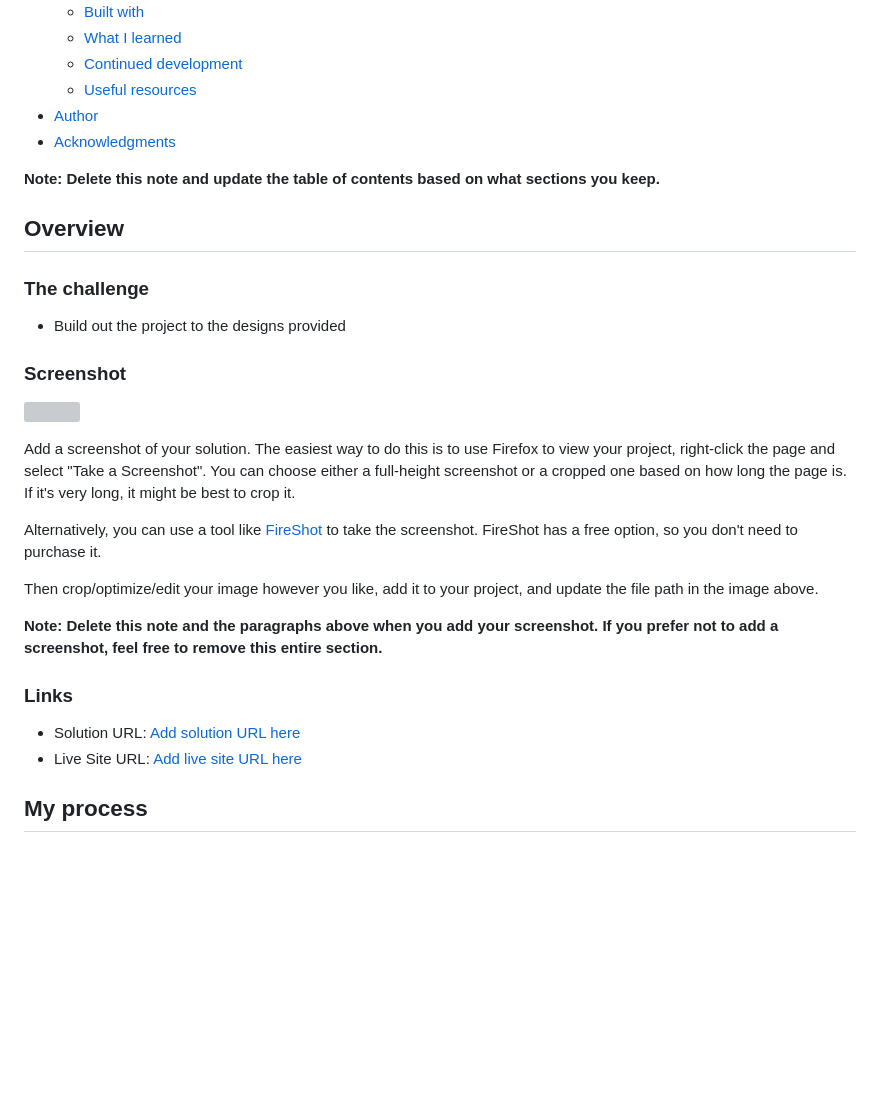
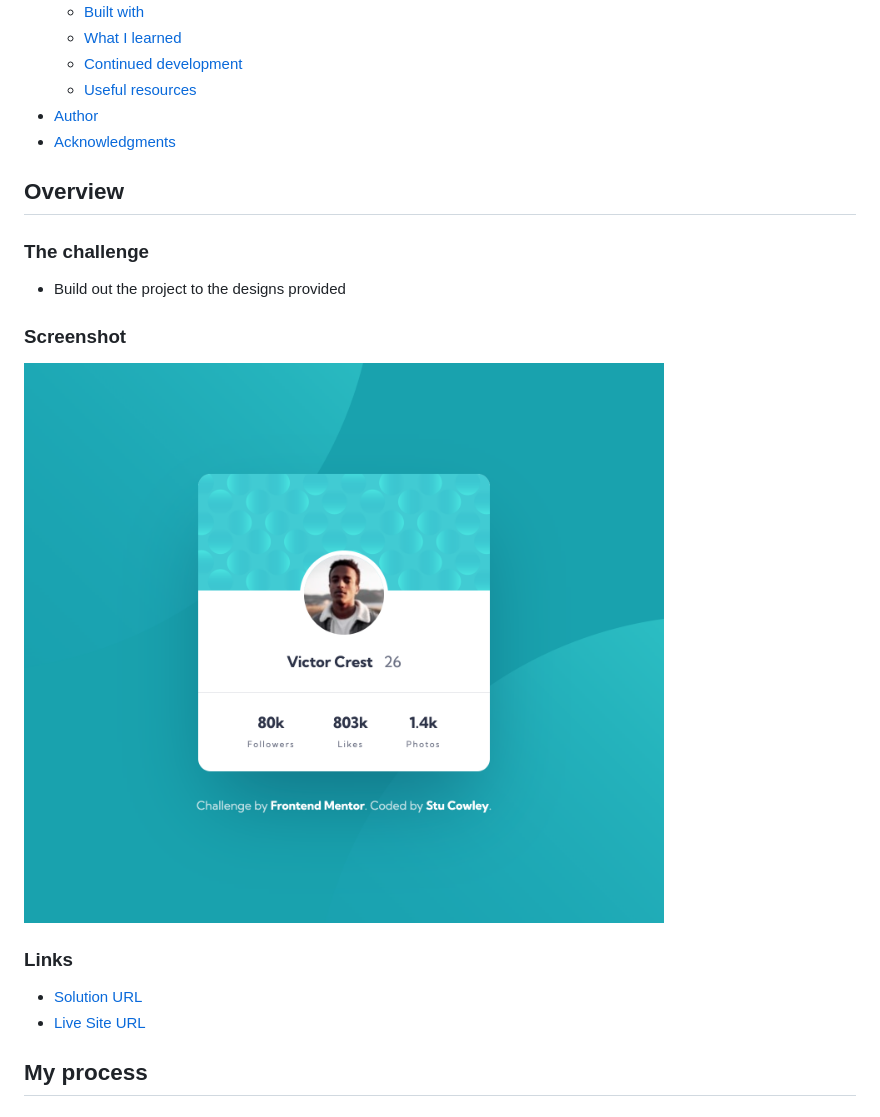
Before and after one commit to frontendstu/profile-card-component, a Markdown page: README.md, the part around the change printed below. Drawn GitHub-style; pictures changed too: screenshot.png (added); blank space fills up the shorter version; grey boxes are pictures that could not be loaded.

Commit message:
Initial commit

```diff
--- a/README.md
+++ b/README.md
@@ -16,8 +16,6 @@ This is a solution to the [Profile card component challenge on Frontend Mentor](
 - [Author](#author)
 - [Acknowledgments](#acknowledgments)
 
-**Note: Delete this note and update the table of contents based on what sections you keep.**
-
 ## Overview
 
 ### The challenge
@@ -26,20 +24,12 @@ This is a solution to the [Profile card component challenge on Frontend Mentor](
 
 ### Screenshot
 
-![](./screenshot.jpg)
-
-Add a screenshot of your solution. The easiest way to do this is to use Firefox to view your project, right-click the page and select "Take a Screenshot". You can choose either a full-height screenshot or a cropped one based on how long the page is. If it's very long, it might be best to crop it.
-
-Alternatively, you can use a tool like [FireShot](https://getfireshot.com/) to take the screenshot. FireShot has a free option, so you don't need to purchase it.
-
-Then crop/optimize/edit your image however you like, add it to your project, and update the file path in the image above.
-
-**Note: Delete this note and the paragraphs above when you add your screenshot. If you prefer not to add a screenshot, feel free to remove this entire section.**
+![](./screenshot.png)
 
 ### Links
 
-- Solution URL: [Add solution URL here](https://your-solution-url.com)
-- Live Site URL: [Add live site URL here](https://your-live-site-url.com)
+- [Solution URL](https://github.com/frontendstu/profile-card-component)
+- [Live Site URL](https://your-live-site-url.com)
 
 ## My process
 
```
Also changed, not shown: other parts of README.md (+4 -2 lines), public/assets/images/favicon-32x32.png (added), public/assets/images/image-victor.jpg (added), 10 other files.
